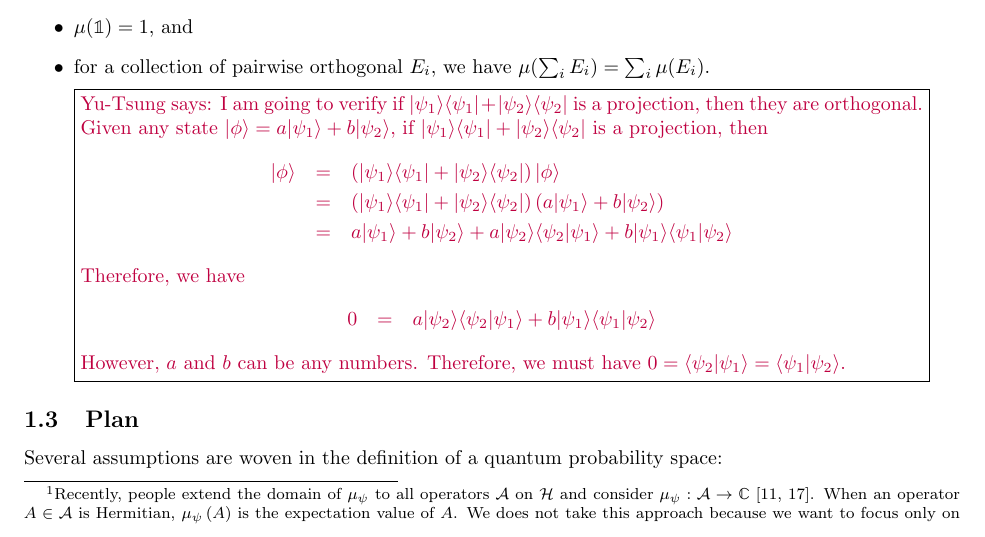
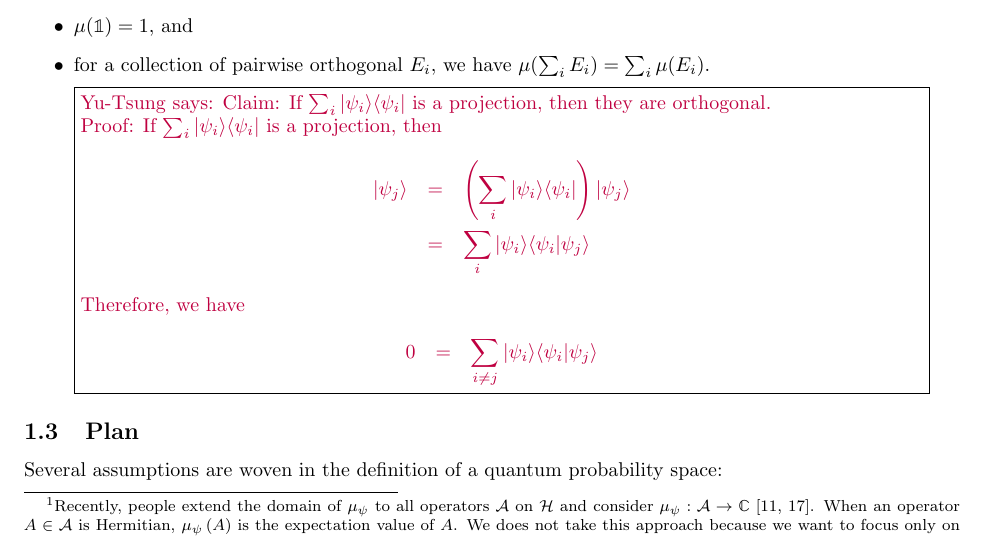
Before and after one commit to yuttai/Contextuality-and-Nonlocality-in-Discrete-Quantum-Theory, a LaTeX document (prob.tex): part of page 2 of 4, cut so that both start at the same text. Compiled offline with pdfLaTeX.

Commit message:
Still cannot prove if projections sum up to projections, they are orthogonal... Decide to leave it there for a while...

```diff
--- a/prob.tex
+++ b/prob.tex
@@ -210,20 +210,18 @@ Similarly to the classical case, this probability measure must satisfy:
 \item for a collection of pairwise orthogonal $E_i$, we have
   $\mu(\sum_i E_i) = \sum_i \mu(E_i)$.
 
-\yutsung{I am going to verify if $\proj{\psi_{1}}+\proj{\psi_{2}}$
-is a projection, then they are orthogonal. Given any state $\ket{\phi}=a\ket{\psi_{1}}+b\ket{\psi_{2}}$,
-if $\proj{\psi_{1}}+\proj{\psi_{2}}$ is a projection, then
+\yutsung{Claim: If $\sum_{i}\proj{\psi_{i}}$ is a projection, then
+they are orthogonal. \\
+Proof: If $\sum_{i}\proj{\psi_{i}}$ is a projection, then
 \begin{eqnarray*}
-\ket{\phi} & = & \left(\proj{\psi_{1}}+\proj{\psi_{2}}\right)\ket{\phi}\\
- & = & \left(\proj{\psi_{1}}+\proj{\psi_{2}}\right)\left(a\ket{\psi_{1}}+b\ket{\psi_{2}}\right)\\
- & = & a\ket{\psi_{1}}+b\ket{\psi_{2}}+a\ket{\psi_{2}}\ip{\psi_{2}}{\psi_{1}}+b\ket{\psi_{1}}\ip{\psi_{1}}{\psi_{2}}
+\ket{\psi_{j}} & = & \left(\sum_{i}\proj{\psi_{i}}\right)\ket{\psi_{j}}\\
+ & = & \sum_{i}\ket{\psi_{i}}\ip{\psi_{i}}{\psi_{j}}
 \end{eqnarray*}
 Therefore, we have
 \begin{eqnarray*}
-0 & = & a\ket{\psi_{2}}\ip{\psi_{2}}{\psi_{1}}+b\ket{\psi_{1}}\ip{\psi_{1}}{\psi_{2}}
+0 & = & \sum_{i\ne j}\ket{\psi_{i}}\ip{\psi_{i}}{\psi_{j}}
 \end{eqnarray*}
-However, $a$ and $b$ can be any numbers. Therefore, we must have
-$0=\ip{\psi_{2}}{\psi_{1}}=\ip{\psi_{1}}{\psi_{2}}$.}
+}
 \end{itemize}
 
 % \yutsung{If we follow \cite{Maassen2010,Swart2013}, then we also
```
Also changed, not shown: prob.pdf, 1 other file.
